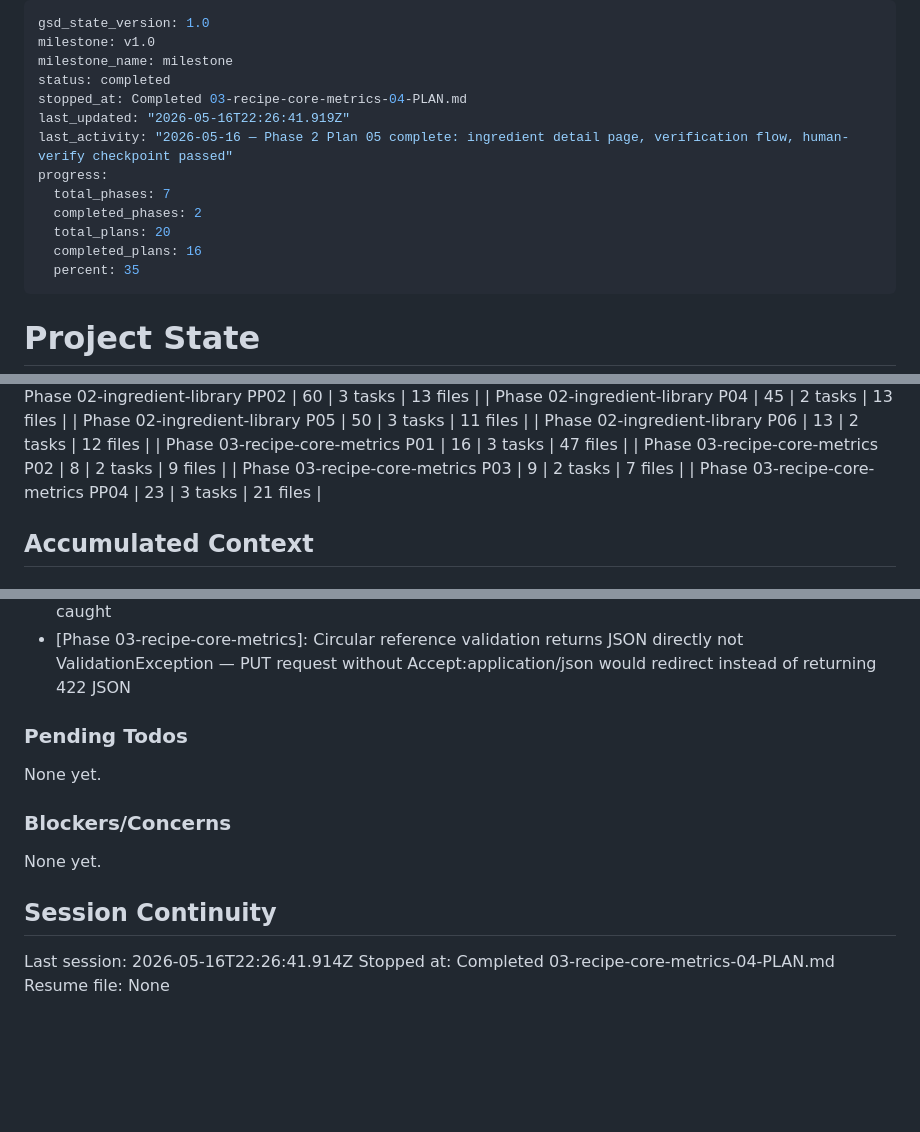
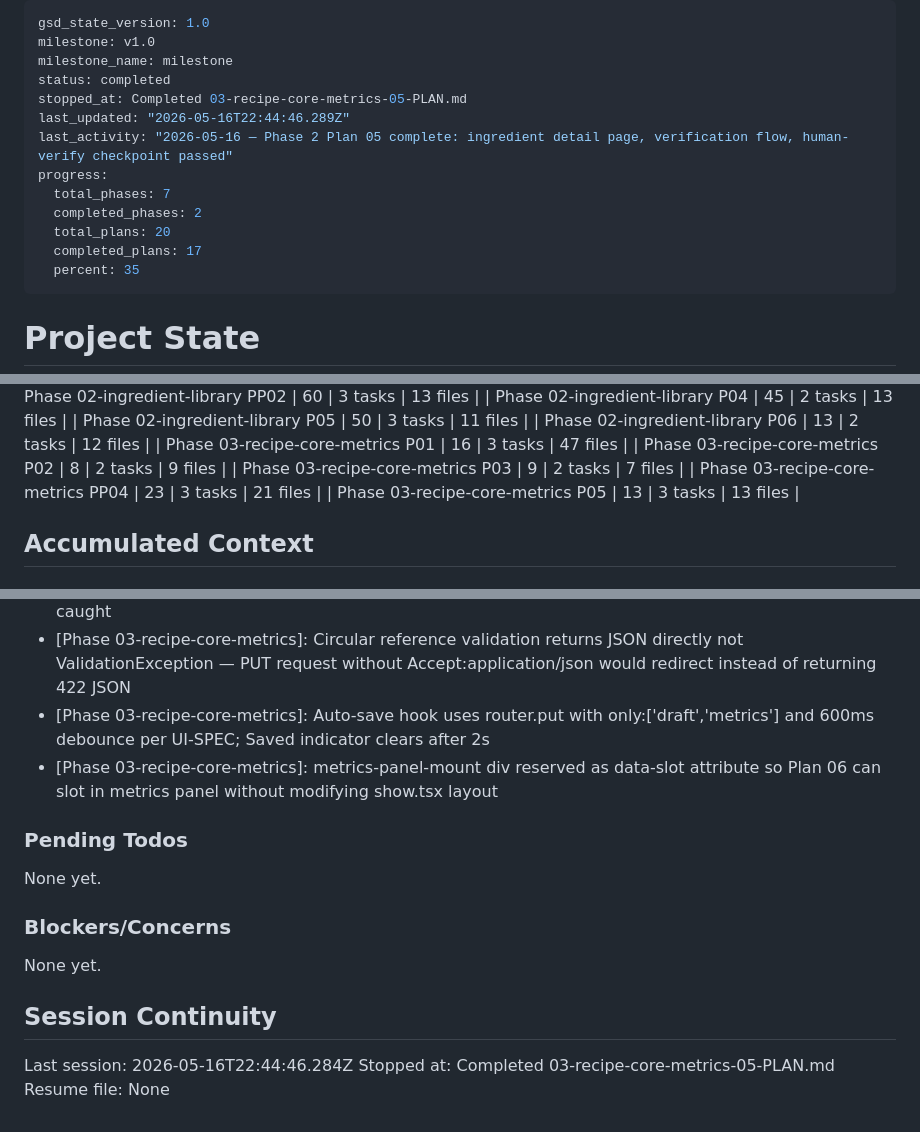
Before and after one commit to vsouflakos/2sidesRecipies, a Markdown page: .planning/STATE.md, 3 parts joined by grey strips. GitHub-like rendering; blank space fills up the shorter version.

Commit message:
docs(03-05): complete recipe builder UI plan

```diff
--- a/.planning/STATE.md
+++ b/.planning/STATE.md
@@ -3,14 +3,14 @@ gsd_state_version: 1.0
 milestone: v1.0
 milestone_name: milestone
 status: completed
-stopped_at: Completed 03-recipe-core-metrics-04-PLAN.md
-last_updated: "2026-05-16T22:26:41.919Z"
+stopped_at: Completed 03-recipe-core-metrics-05-PLAN.md
+last_updated: "2026-05-16T22:44:46.289Z"
 last_activity: "2026-05-16 — Phase 2 Plan 05 complete: ingredient detail page, verification flow, human-verify checkpoint passed"
 progress:
   total_phases: 7
   completed_phases: 2
   total_plans: 20
-  completed_plans: 16
+  completed_plans: 17
   percent: 35
 ---
 
@@ -65,6 +65,7 @@ Progress: [████░░░░░░] 35%
 | Phase 03-recipe-core-metrics P02 | 8 | 2 tasks | 9 files |
 | Phase 03-recipe-core-metrics P03 | 9 | 2 tasks | 7 files |
 | Phase 03-recipe-core-metrics PP04 | 23 | 3 tasks | 21 files |
+| Phase 03-recipe-core-metrics P05 | 13 | 3 tasks | 13 files |
 
 ## Accumulated Context
 
@@ -115,6 +116,8 @@ Recent decisions affecting current work:
 - [Phase 03-recipe-core-metrics]: RecipeVersionController gains a show method and recipes.versions.show route — Wave 0 test references this route which was not in the plan spec
 - [Phase 03-recipe-core-metrics]: Draft-augmented BFS cycle detection — circular reference detector traverses both committed recipe_ingredient_lines AND draft JSON, so draft-only sub-recipe additions are caught
 - [Phase 03-recipe-core-metrics]: Circular reference validation returns JSON directly not ValidationException — PUT request without Accept:application/json would redirect instead of returning 422 JSON
+- [Phase 03-recipe-core-metrics]: Auto-save hook uses router.put with only:['draft','metrics'] and 600ms debounce per UI-SPEC; Saved indicator clears after 2s
+- [Phase 03-recipe-core-metrics]: metrics-panel-mount div reserved as data-slot attribute so Plan 06 can slot in metrics panel without modifying show.tsx layout
 
 ### Pending Todos
 
@@ -126,6 +129,6 @@ None yet.
 
 ## Session Continuity
 
-Last session: 2026-05-16T22:26:41.914Z
-Stopped at: Completed 03-recipe-core-metrics-04-PLAN.md
+Last session: 2026-05-16T22:44:46.284Z
+Stopped at: Completed 03-recipe-core-metrics-05-PLAN.md
 Resume file: None
```
Also changed, not shown: 1 other file.
